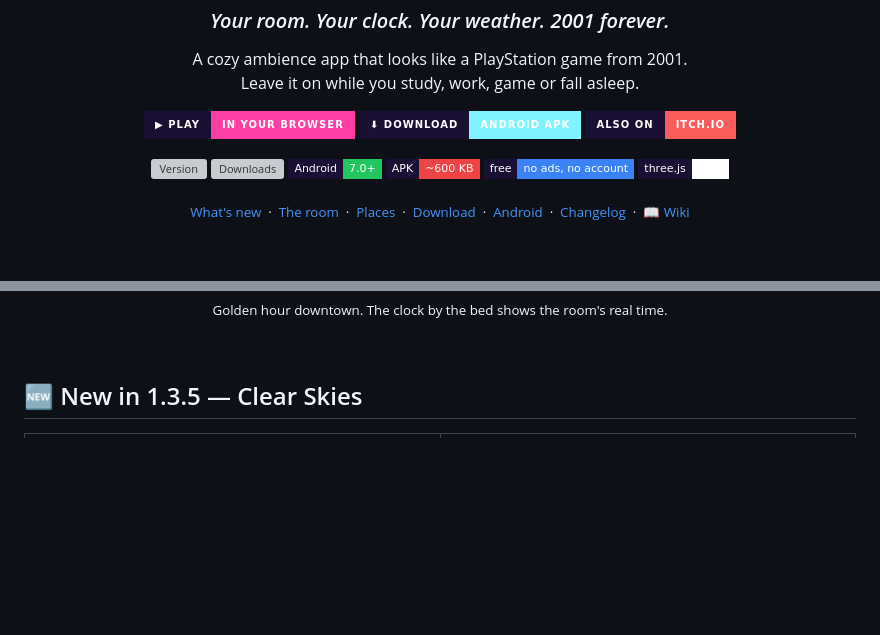
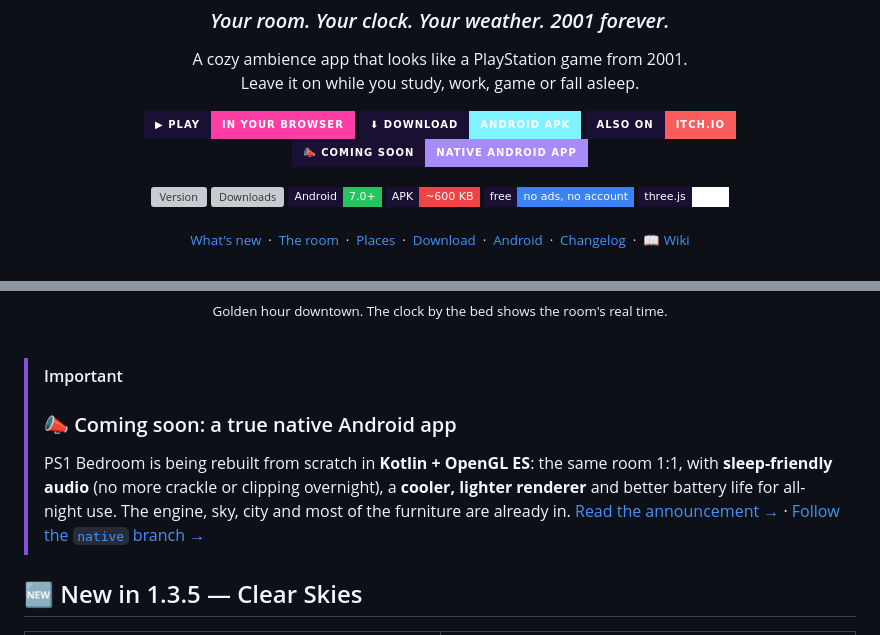
Before and after one commit to JenZiMiBruh/ps1-bedroom, a Markdown page: README.md, 2 parts joined by grey strips. GitHub-like rendering; badges without logos; blank space fills up the shorter version; grey boxes are pictures that could not be loaded.

Commit message:
README: announce the native Android app (coming soon)
Co-Authored-By: Claude Opus 5.5 <noreply@anthropic.com>

```diff
--- a/README.md
+++ b/README.md
@@ -11,6 +11,7 @@
 [![Play in your browser](https://img.shields.io/badge/▶%20PLAY-in%20your%20browser-ff3ea5?style=for-the-badge&logo=googlechrome&logoColor=white&labelColor=1a1033)](https://jenzimibruh.github.io/ps1-bedroom/play/)
 [![Download APK](https://img.shields.io/badge/⬇%20DOWNLOAD-Android%20APK-7ff3ff?style=for-the-badge&logo=android&logoColor=white&labelColor=1a1033)](../../releases/latest)
 [![itch.io](https://img.shields.io/badge/ALSO%20ON-itch.io-fa5c5c?style=for-the-badge&logo=itchdotio&logoColor=white&labelColor=1a1033)](https://galloade.itch.io/ps1-bedroom)
+[![Coming soon: native Android](https://img.shields.io/badge/📣%20COMING%20SOON-native%20Android%20app-a78bfa?style=for-the-badge&logo=kotlin&logoColor=white&labelColor=1a1033)](../../issues/29)
 
 [![Version](https://img.shields.io/github/v/release/JenZiMiBruh/ps1-bedroom?style=flat-square&label=version&color=a78bfa&labelColor=1a1033)](../../releases/latest)
 [![Downloads](https://img.shields.io/github/downloads/JenZiMiBruh/ps1-bedroom/total?style=flat-square&label=downloads&color=ffd23f&labelColor=1a1033)](../../releases)
@@ -30,6 +31,11 @@
 </div>
 
 <br>
+
+> [!IMPORTANT]
+> ### 📣 Coming soon: a true native Android app
+> PS1 Bedroom is being rebuilt from scratch in **Kotlin + OpenGL ES**: the same room 1:1, with **sleep-friendly audio** (no more crackle or clipping overnight), a **cooler, lighter renderer** and better battery life for all-night use.
+> The engine, sky, city and most of the furniture are already in. [Read the announcement →](../../issues/29) · [Follow the `native` branch →](../../tree/native)
 
 ## 🆕 New in 1.3.5 — Clear Skies
 
```
